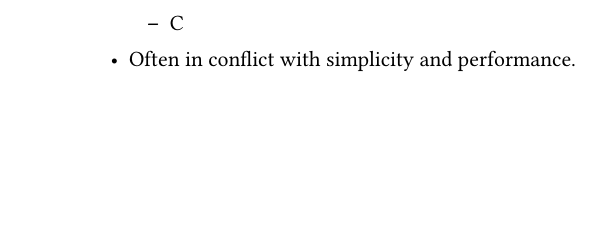
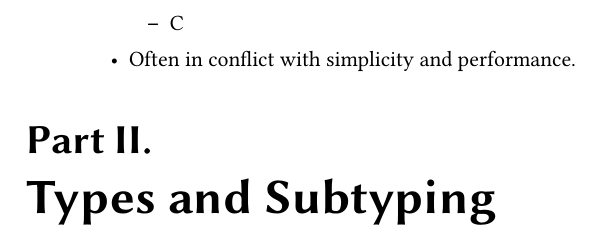
Before and after one commit to pspoerri/summaries, a LaTeX document (concepts of object oriented programming/main.tex, which reads concepts of object oriented programming/subtyping.tex): part of page 14 of 14, cut so that both start at the same text, the shorter picture padded with empty space. Compiled offline with pdfLaTeX.

Commit message:
Subtyping

```diff
--- /dev/null
+++ b/concepts of object oriented programming/subtyping.tex
@@ -0,0 +1 @@
+\part{Types and Subtyping}
```
Also changed, not shown: concepts of object oriented programming/main.tex (+1 -0 lines).
